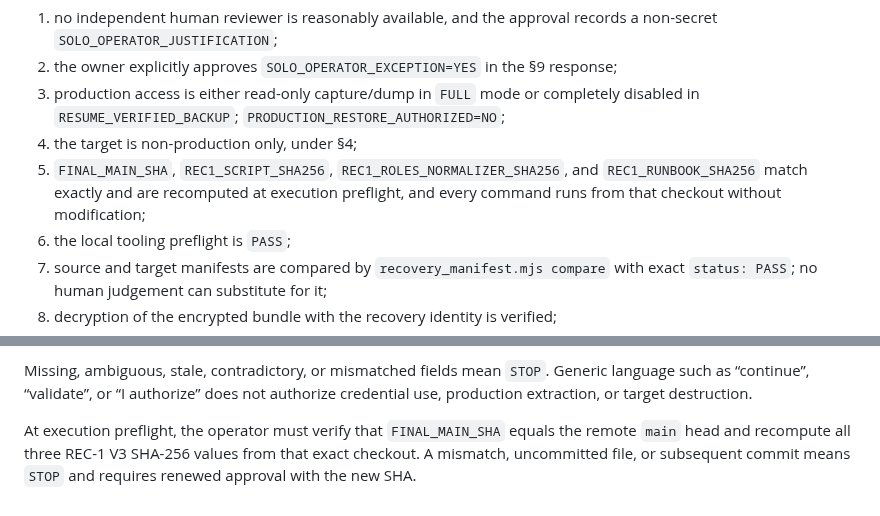
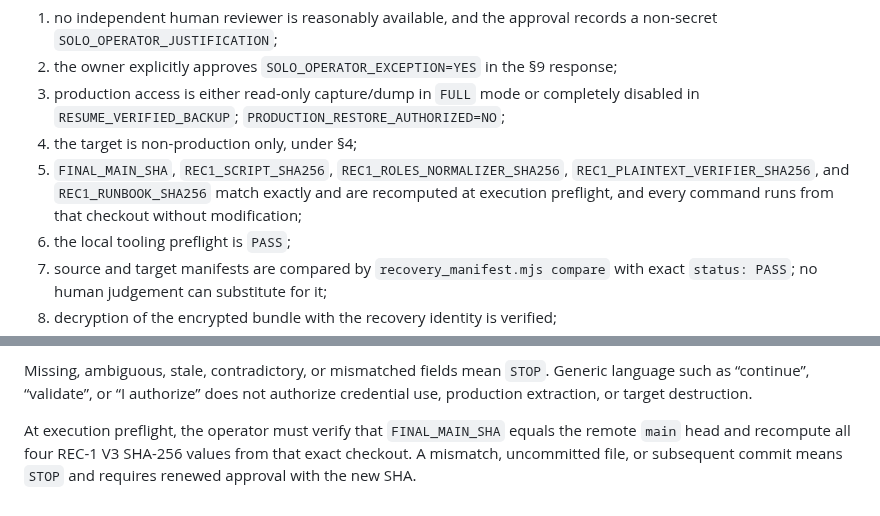
Before and after one commit to enzolivemater-jpg/Alpha-xau, a Markdown page: docs/XAU_V2_RECOVERY_EXECUTION_AUTHORIZATION_PACKET.md, 2 parts joined by grey strips. GitHub-like rendering.

```diff
--- a/docs/XAU_V2_RECOVERY_EXECUTION_AUTHORIZATION_PACKET.md
+++ b/docs/XAU_V2_RECOVERY_EXECUTION_AUTHORIZATION_PACKET.md
@@ -206,7 +225,7 @@ is unavailable and `STOP` applies:
    response;
 3. production access is either read-only capture/dump in `FULL` mode or completely disabled in `RESUME_VERIFIED_BACKUP`; `PRODUCTION_RESTORE_AUTHORIZED=NO`;
 4. the target is non-production only, under §4;
-5. `FINAL_MAIN_SHA`, `REC1_SCRIPT_SHA256`, `REC1_ROLES_NORMALIZER_SHA256`, and `REC1_RUNBOOK_SHA256` match exactly and are recomputed at execution preflight, and every command runs from that checkout without modification;
+5. `FINAL_MAIN_SHA`, `REC1_SCRIPT_SHA256`, `REC1_ROLES_NORMALIZER_SHA256`, `REC1_PLAINTEXT_VERIFIER_SHA256`, and `REC1_RUNBOOK_SHA256` match exactly and are recomputed at execution preflight, and every command runs from that checkout without modification;
 6. the local tooling preflight is `PASS`;
 7. source and target manifests are compared by `recovery_manifest.mjs compare`
    with exact `status: PASS`; no human judgement can substitute for it;
@@ -299,6 +319,6 @@ Generic language such as “continue”, “validate”, or “I authorize” do
 authorize credential use, production extraction, or target destruction.
 
 At execution preflight, the operator must verify that `FINAL_MAIN_SHA` equals
-the remote `main` head and recompute all three REC-1 V3 SHA-256 values from that exact
+the remote `main` head and recompute all four REC-1 V3 SHA-256 values from that exact
 checkout. A mismatch, uncommitted file, or subsequent commit means `STOP` and
 requires renewed approval with the new SHA.
```
Also changed, not shown: other parts of docs/XAU_V2_RECOVERY_EXECUTION_AUTHORIZATION_PACKET.md (+23 -3 lines).
